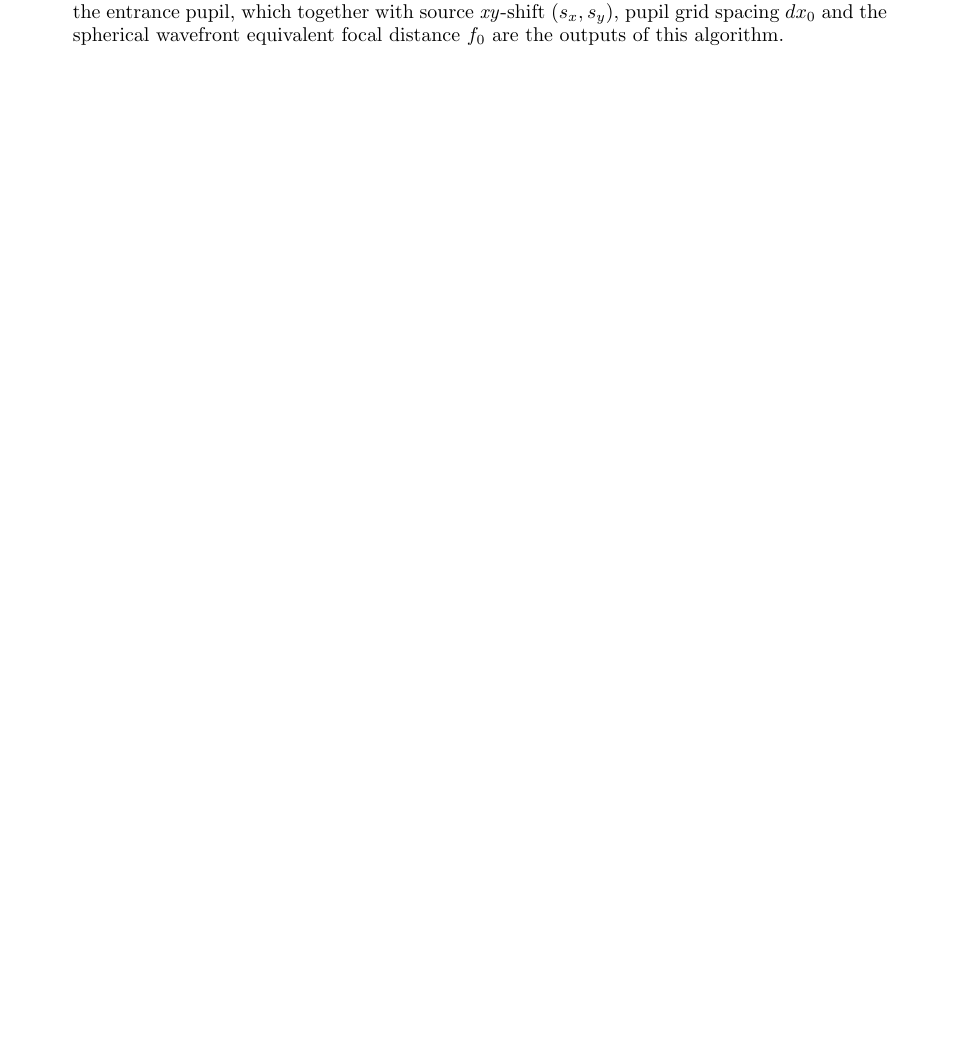
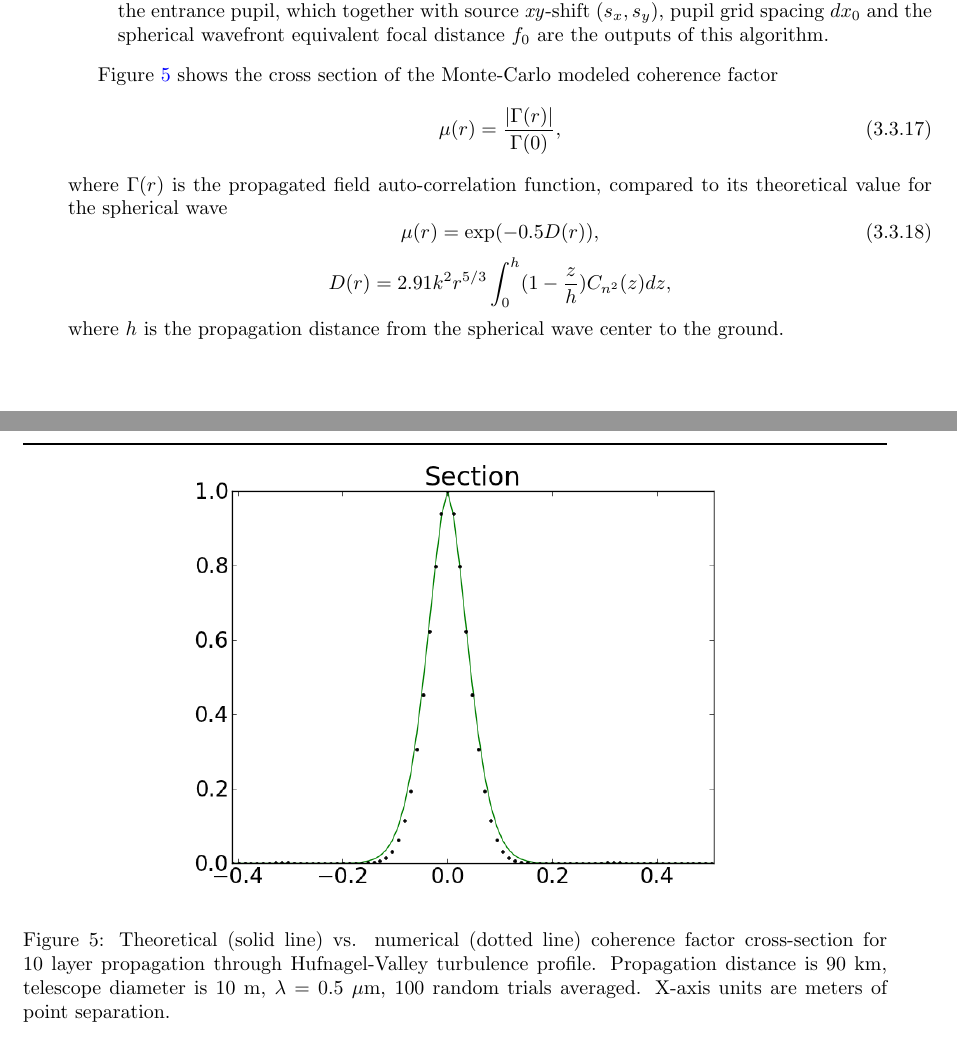
Before and after one commit to rconan/OOMAO, a LaTeX document (Doc/Sim.tex, which reads Doc/Propagation.tex): part of page 17 of 45 before the commit and two parts of pages 18 and 19 of 47 after it, the two joined at a grey line, cut so that both start at the same text, the shorter picture padded with empty space. Compiled offline with pdfLaTeX.

Commit message:
Fresnel propagation documentation

```diff
--- a/Doc/Propagation.tex
+++ b/Doc/Propagation.tex
@@ -360,3 +406,31 @@ assumed:
   spherical wavefront equivalent focal distance $f_{0}$ are the outputs of this
   algorithm.
 \end{enumerate}
+
+Figure \ref{fig:coherence} shows the cross section of the Monte-Carlo modeled
+coherence factor
+\begin{equation} \label{eq:coherence-factor}
+  \mu (r) = \frac{|\Gamma(r)|}{\Gamma(0)},
+\end{equation}
+where $\Gamma(r)$ is the propagated field auto-correlation function, compared
+to its theoretical value for the spherical wave
+\begin{equation} \label{eq:coherence-factor-theory}
+  \mu (r) = \exp ( -0.5 D(r) ),
+\end{equation}
+$$ D(r) = 2.91 k^{2} r^{5/3} \int_{0}^{h} (1-\frac{z}{h}) C_{n^{2}} (z) dz, $$
+where $h$ is the propagation distance from the spherical wave center to the
+ground.
+
+\begin{figure}[htp]
+\begin{center}
+\begin{tabular}{c}
+  \includegraphics[ width=0.6\textwidth ]{CrossCorrelation10m.png}
+\end{tabular}
+\end{center}
+\caption{Theoretical (solid line) vs. numerical (dotted line) coherence factor
+cross-section for 10 layer
+propagation through Hufnagel-Valley turbulence profile. Propagation distance is
+90 km, telescope diameter is 10 m, $\lambda = 0.5$ $\mu$m, 100 random trials
+averaged. X-axis units are meters of point separation.}
+\label{fig:coherence}
+\end{figure}
```
Also changed, not shown: Doc/CrossCorrelation10m.png (added), Doc/H.png (added), Doc/Propagation.png (added), Doc/Propagation.svg (added), Doc/Sim.pdf, Doc/Propagation.tex (46 more changed lines).
